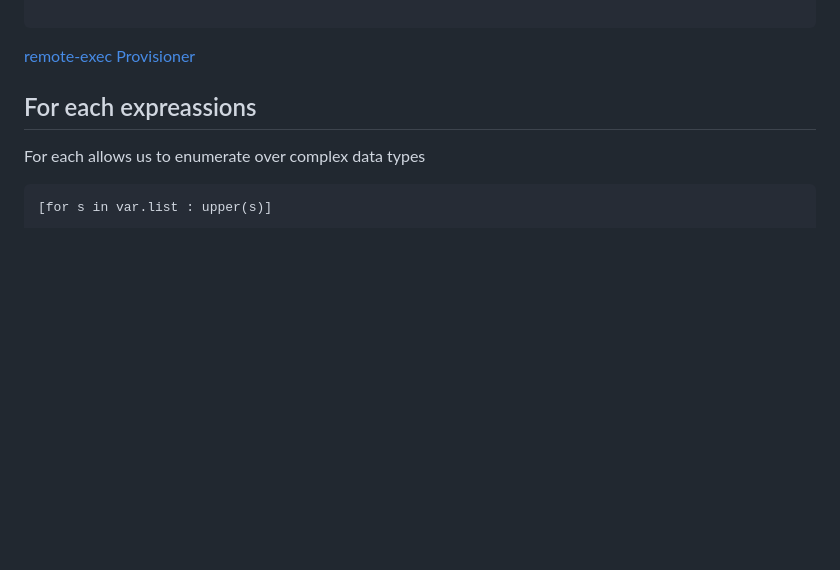
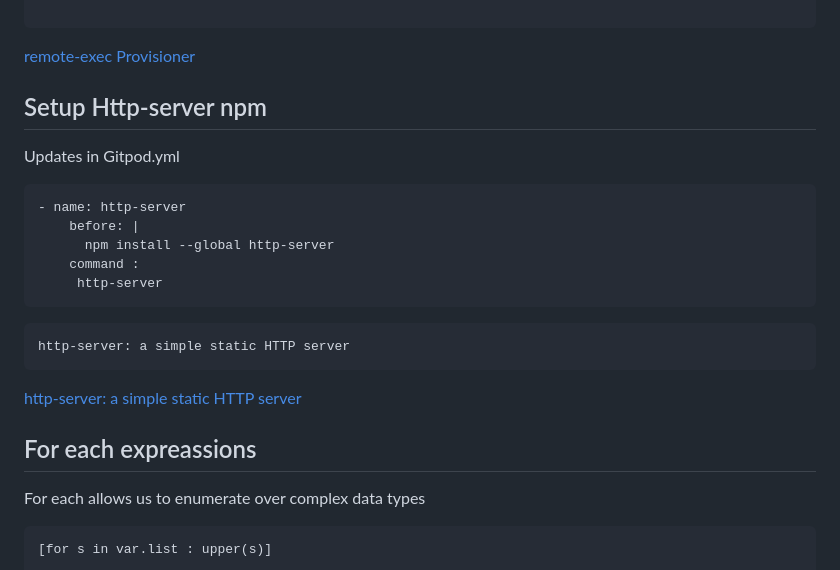
Before and after one commit to ragerumal/terraform-beginner-bootcamp-2023, a Markdown page: journal/week1.md, the part around the change. GitHub-like rendering; blank space fills up the shorter version.

Commit message:
Update week1.md - http-server installation details

````diff
--- a/journal/week1.md
+++ b/journal/week1.md
@@ -283,7 +283,21 @@ resource "aws_instance" "web" {
 
 [remote-exec Provisioner](https://developer.hashicorp.com/terraform/language/resources/provisioners/remote-exec)
 
+## Setup Http-server npm
 
+Updates in Gitpod.yml
+```tf
+- name: http-server
+    before: |
+      npm install --global http-server
+    command :
+     http-server
+```
+
+```tf
+http-server: a simple static HTTP server
+```
+[http-server: a simple static HTTP server](https://www.npmjs.com/package/http-server)
 ## For each expreassions
 
 For each allows us to enumerate over complex data types
````
